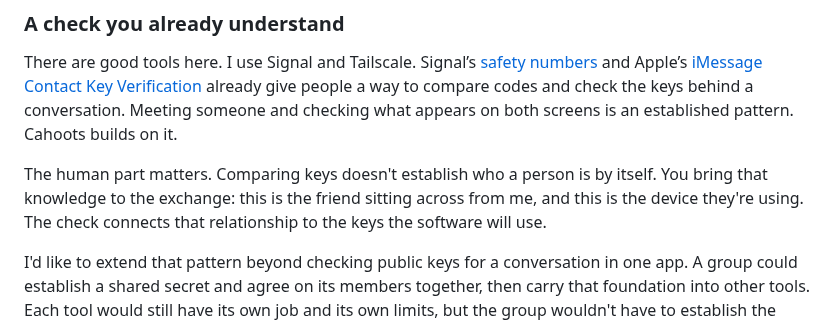
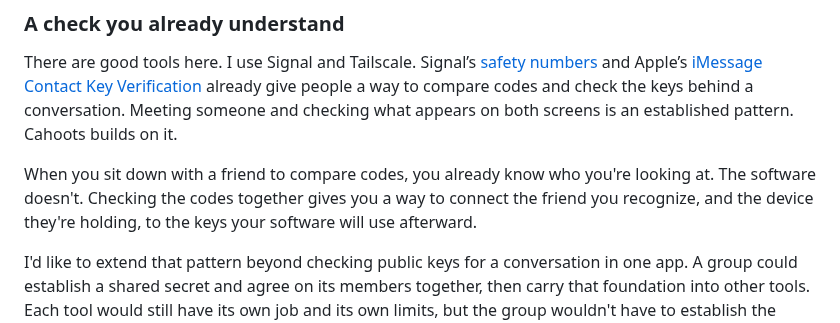
Before and after one commit to yourbuddyconner/cahoots, a Markdown page: blog/2026-10-25-privacy-hardware-needs-a-renaissance.md, the part around the change. Drawn GitHub-style.

Commit message:
Make the identity check explanation more conversational

```diff
--- a/blog/2026-10-25-privacy-hardware-needs-a-renaissance.md
+++ b/blog/2026-10-25-privacy-hardware-needs-a-renaissance.md
@@ -47,7 +47,7 @@ Every service asks us to establish it again on its terms. Make an account. Find
 
 There are good tools here. I use Signal and Tailscale. Signal’s [safety numbers](https://support.signal.org/hc/en-us/articles/360007060632-What-is-a-safety-number-and-why-do-I-see-that-it-changed) and Apple’s [iMessage Contact Key Verification](https://security.apple.com/blog/imessage-contact-key-verification) already give people a way to compare codes and check the keys behind a conversation. Meeting someone and checking what appears on both screens is an established pattern. Cahoots builds on it.
 
-The human part matters. Comparing keys doesn't establish who a person is by itself. You bring that knowledge to the exchange: this is the friend sitting across from me, and this is the device they're using. The check connects that relationship to the keys the software will use.
+When you sit down with a friend to compare codes, you already know who you're looking at. The software doesn't. Checking the codes together gives you a way to connect the friend you recognize, and the device they're holding, to the keys your software will use afterward.
 
 I'd like to extend that pattern beyond checking public keys for a conversation in one app. A group could establish a shared secret and agree on its members together, then carry that foundation into other tools. Each tool would still have its own job and its own limits, but the group wouldn't have to establish the relationship from scratch every time.
 
```
